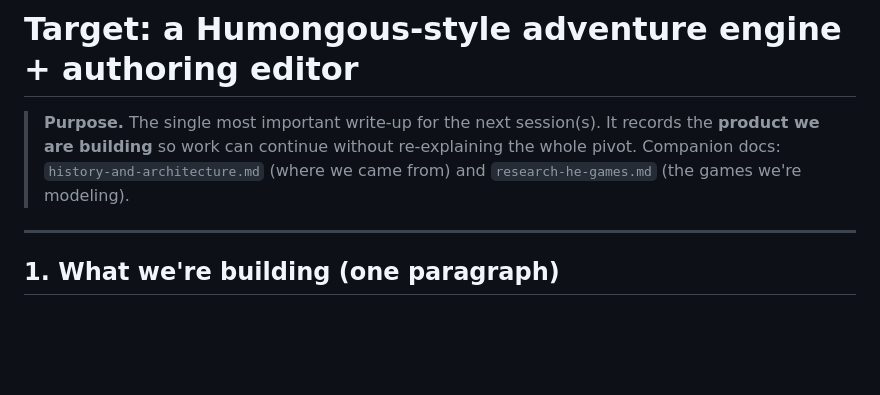
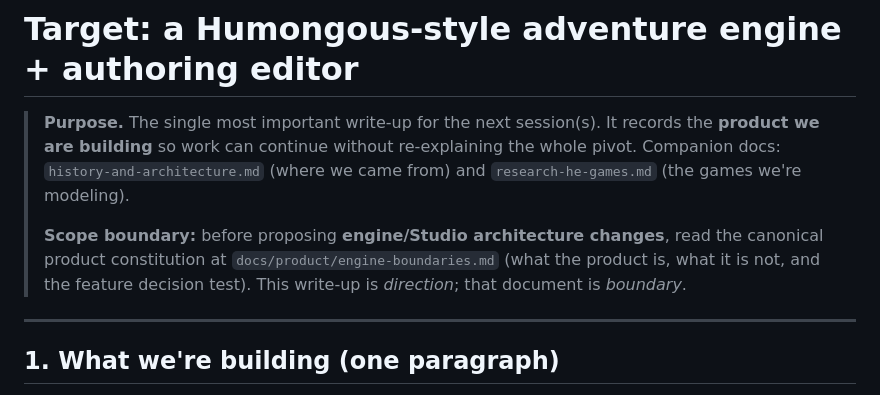
Before and after one commit to BDubDesigns/qc-cyoa, a Markdown page: plans/target-genre-and-editor.md, the part around the change. GitHub-like rendering; blank space fills up the shorter version.

```diff
--- a/plans/target-genre-and-editor.md
+++ b/plans/target-genre-and-editor.md
@@ -4,6 +4,11 @@
 > **product we are building** so work can continue without re-explaining the whole pivot.
 > Companion docs: `history-and-architecture.md` (where we came from) and
 > `research-he-games.md` (the games we're modeling).
+>
+> **Scope boundary:** before proposing **engine/Studio architecture changes**, read the
+> canonical product constitution at `docs/product/engine-boundaries.md` (what the product
+> is, what it is not, and the feature decision test). This write-up is *direction*; that
+> document is *boundary*.
 
 ---
 
```
Also changed, not shown: README.md (+10 -0 lines), docs/product/engine-boundaries.md (added, +300 -0 lines).
